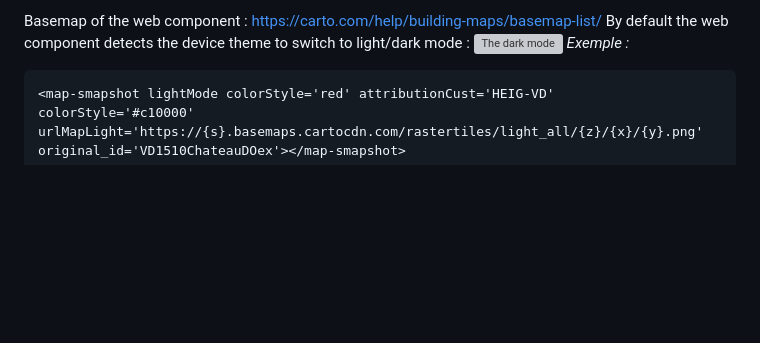
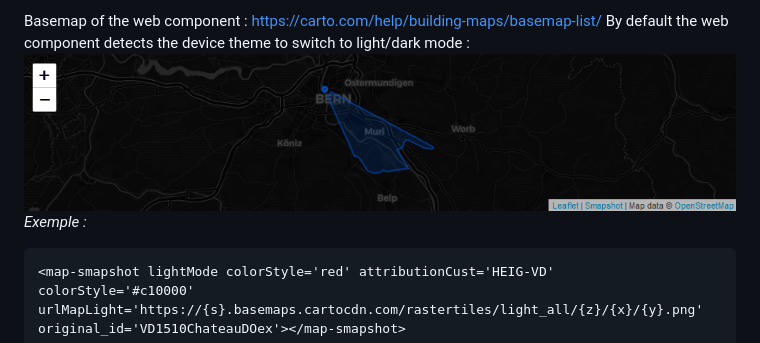
Before and after one commit to Vince17/wc-smapshot-pictures, a Markdown page: README.md, the part around the change. Rendered like a GitHub page; pictures changed too: screenshot_map_dark.png; blank space fills up the shorter version; grey boxes are pictures that could not be loaded.

Commit message:
Update readme (2)

```diff
--- a/README.md
+++ b/README.md
@@ -65,7 +65,7 @@ There are 4 parameters in attribute :
 
 Basemap of the web component : https://carto.com/help/building-maps/basemap-list/
 By default the web component detects the device theme to switch to light/dark mode :
-![The dark mode](https://raw.githubusercontent.com/Vince17/wc-smapshot-pictures/master/screenshot_dark_map.png)
+![The dark mode](https://raw.githubusercontent.com/Vince17/wc-smapshot-pictures/master/screenshot_map_dark.png)
 *Exemple :*
 
 	<map-smapshot lightMode colorStyle='red' attributionCust='HEIG-VD'  colorStyle='#c10000' urlMapLight='https://{s}.basemaps.cartocdn.com/rastertiles/light_all/{z}/{x}/{y}.png' original_id='VD1510ChateauDOex'></map-smapshot>
```
